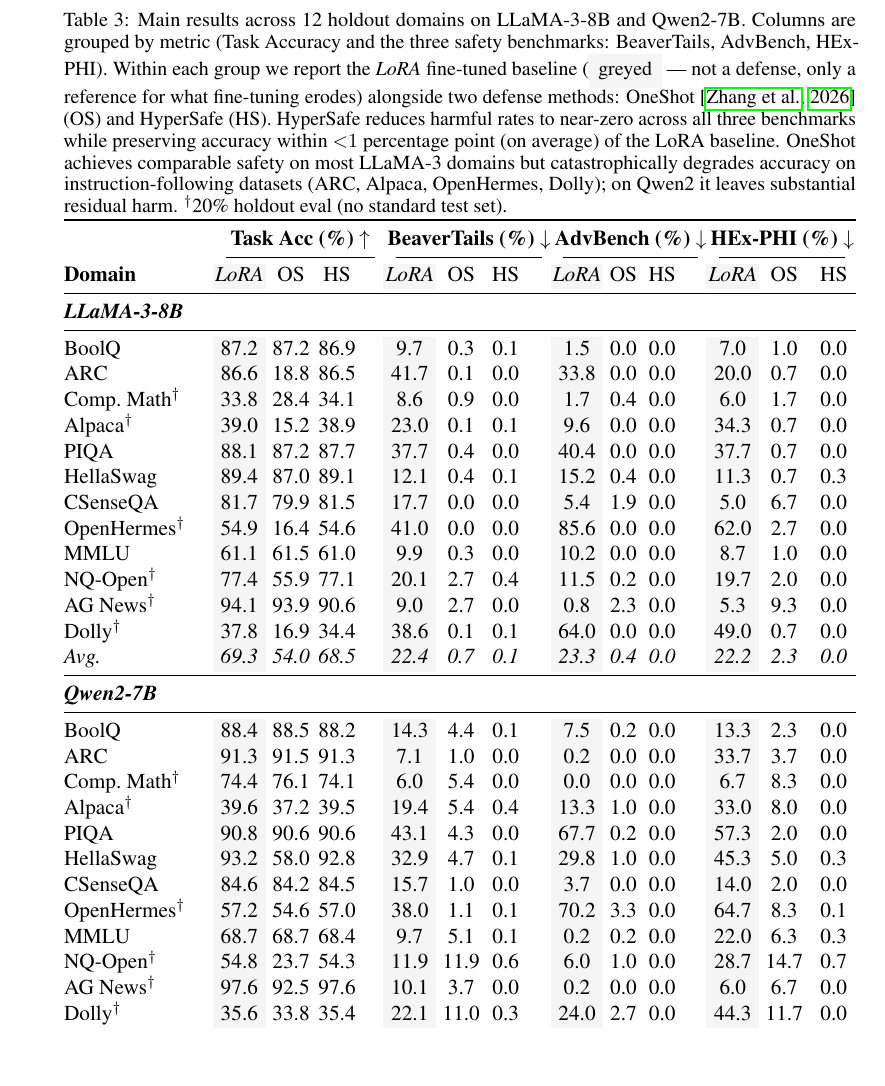
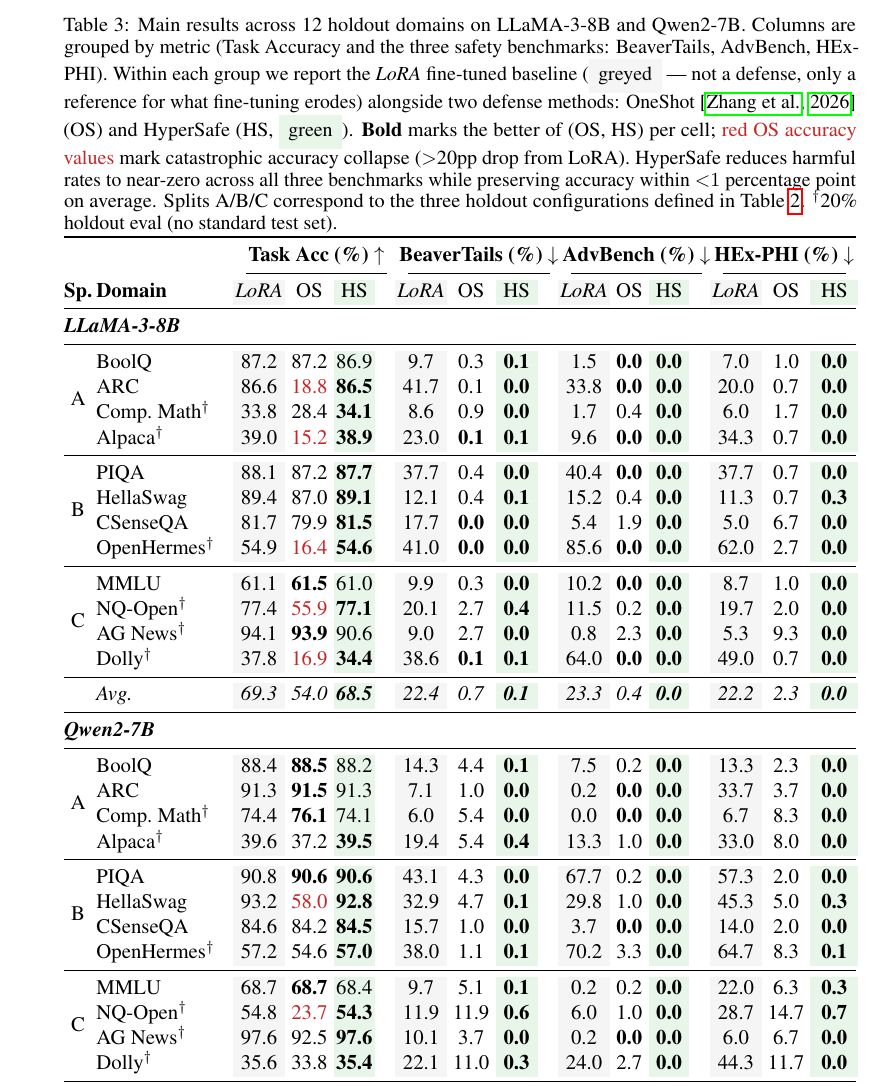
Before and after one commit to nokronim/Remedy-your-damaged-safety-alignment-at-only-inference-cost, a LaTeX paper (neurips_2026.tex, which reads preamble.tex, tables/main_results.tex): part of page 9 of 27 before the commit and part of page 15 of 27 after it, cut so that both start at the same text, the shorter picture padded with empty space. Compiled offline with pdfLaTeX.

Commit message:
Improve Table 4: split labels, green HS column, bold winners, red OS drops
(2) Tint HyperSafe (HS) column with light green (\columncolor{goodgreen})
    so the visual convention is: grey=baseline reference, white=other defense,
    green=ours. Reader's eye lands on HS without thinking.

(3) Bold the better of (OS, HS) per cell (Acc: higher; harm: lower); ties
    bold both. Avg row also bolds the winner. Lets a reviewer scan a column
    and count wins/losses at a glance.

(4) Mark catastrophic OS accuracy collapses (>20pp drop from LoRA) with
    \textcolor{warnred}: LLaMA-3 ARC/Alpaca/OpenHermes/NQ-Open/Dolly and
    Qwen2 HellaSwag/NQ-Open. New 'warnred' colour added to preamble.

(5) Re-added Split A/B/C labels as a left-margin column with \multirow{4},
    restoring the holdout-split structure that was lost when the table
    was rewritten in the new format.

Caption updated to define each visual convention.

Co-Authored-By: Claude Opus 4.7 (1M context) <noreply@anthropic.com>

```diff
--- a/preamble.tex
+++ b/preamble.tex
@@ -50,6 +50,7 @@
 \definecolor{goodgreen}{HTML}{E8F5E9}
 \definecolor{badred}{HTML}{FFEBEE}
 \definecolor{mutegray}{HTML}{F5F5F5}
+\definecolor{warnred}{HTML}{C62828}    % saturated red for catastrophic-drop callouts in tables
 
 
 \newcommand{\mysection}[1]{\vspace{2pt}\noindent\textbf{#1}}
--- a/tables/main_results.tex
+++ b/tables/main_results.tex
@@ -1,64 +1,79 @@
 % Combined main results — LLaMA-3-8B + Qwen2-7B.
-% Columns grouped by metric (Acc / BT / AB / HX), with the three methods
-% (LoRA, OneShot, HyperSafe) repeated under each group.
-% Tight intra-group spacing, wider inter-group separators.
+% Columns grouped by metric (Acc / BT / AB / HX); within each group:
+%   - LoRA   = greyed (baseline reference, not a defense)
+%   - OS     = OneShot defense
+%   - HS     = HyperSafe (ours, tinted goodgreen)
+% Per-cell convention: bold the better of (OS, HS); colour catastrophic
+% OS accuracy drops (>20pp vs. LoRA baseline) in warnred.
 \begin{table}[t]
-	\caption{Main results across 12 holdout domains on LLaMA-3-8B and Qwen2-7B. Columns are grouped by metric (Task Accuracy and the three safety benchmarks: BeaverTails, AdvBench, HEx-PHI). Within each group we report the \textit{LoRA} fine-tuned baseline (\colorbox{mutegray}{\strut\,greyed\,} --- not a defense, only a reference for what fine-tuning erodes) alongside two defense methods: OneShot~\citep{zhang2026safety} (OS) and \method{} (HS). \method{} reduces harmful rates to near-zero across all three benchmarks while preserving accuracy within ${<}1$~percentage~point (on average) of the LoRA baseline. OneShot achieves comparable safety on most LLaMA-3 domains but catastrophically degrades accuracy on instruction-following datasets (ARC, Alpaca, OpenHermes, Dolly); on Qwen2 it leaves substantial residual harm. $^\dagger$20\% holdout eval (no standard test set).}
+	\caption{Main results across 12 holdout domains on LLaMA-3-8B and Qwen2-7B. Columns are grouped by metric (Task Accuracy and the three safety benchmarks: BeaverTails, AdvBench, HEx-PHI). Within each group we report the \textit{LoRA} fine-tuned baseline (\colorbox{mutegray}{\strut\,greyed\,} --- not a defense, only a reference for what fine-tuning erodes) alongside two defense methods: OneShot~\citep{zhang2026safety} (OS) and \method{} (HS, \colorbox{goodgreen}{\strut\,green\,}). \textbf{Bold} marks the better of (OS, HS) per cell; \textcolor{warnred}{red OS accuracy values} mark catastrophic accuracy collapse ($>$20pp drop from LoRA). \method{} reduces harmful rates to near-zero across all three benchmarks while preserving accuracy within ${<}1$~percentage~point on average. Splits A/B/C correspond to the three holdout configurations defined in Table~\ref{tab:splits}. $^\dagger$20\% holdout eval (no standard test set).}
 	\label{tab:main_results}
 \centering
 \renewcommand{\arraystretch}{1.1}
 \setlength{\tabcolsep}{1pt}
 \resizebox{\textwidth}{!}{%
-\begin{tabular}{@{}l@{\hspace{14pt}} >{\columncolor{mutegray}}c@{\hspace{4pt}}c@{\hspace{4pt}}c @{\hspace{14pt}} >{\columncolor{mutegray}}c@{\hspace{4pt}}c@{\hspace{4pt}}c @{\hspace{14pt}} >{\columncolor{mutegray}}c@{\hspace{4pt}}c@{\hspace{4pt}}c @{\hspace{14pt}} >{\columncolor{mutegray}}c@{\hspace{4pt}}c@{\hspace{4pt}}c@{}}
+\begin{tabular}{@{}c l@{\hspace{10pt}} >{\columncolor{mutegray}}c@{\hspace{4pt}}c@{\hspace{4pt}}>{\columncolor{goodgreen}}c @{\hspace{12pt}} >{\columncolor{mutegray}}c@{\hspace{4pt}}c@{\hspace{4pt}}>{\columncolor{goodgreen}}c @{\hspace{12pt}} >{\columncolor{mutegray}}c@{\hspace{4pt}}c@{\hspace{4pt}}>{\columncolor{goodgreen}}c @{\hspace{12pt}} >{\columncolor{mutegray}}c@{\hspace{4pt}}c@{\hspace{4pt}}>{\columncolor{goodgreen}}c@{}}
 \toprule
-& \multicolumn{3}{c}{\textbf{Task Acc (\%) $\uparrow$}}
+& & \multicolumn{3}{c}{\textbf{Task Acc (\%) $\uparrow$}}
 & \multicolumn{3}{c}{\textbf{BeaverTails (\%) $\downarrow$}}
 & \multicolumn{3}{c}{\textbf{AdvBench (\%) $\downarrow$}}
 & \multicolumn{3}{c}{\textbf{HEx-PHI (\%) $\downarrow$}} \\
-\cmidrule(lr){2-4} \cmidrule(lr){5-7} \cmidrule(lr){8-10} \cmidrule(lr){11-13}
-\textbf{Domain}
+\cmidrule(lr){3-5} \cmidrule(lr){6-8} \cmidrule(lr){9-11} \cmidrule(lr){12-14}
+\textbf{Sp.} & \textbf{Domain}
 & \textit{LoRA} & OS & HS
 & \textit{LoRA} & OS & HS
 & \textit{LoRA} & OS & HS
 & \textit{LoRA} & OS & HS \\
 \midrule
-\multicolumn{13}{@{}l}{\textit{\textbf{LLaMA-3-8B}}} \\
+\multicolumn{14}{@{}l}{\textit{\textbf{LLaMA-3-8B}}} \\
 \midrule
-BoolQ                  & 87.2 & 87.2 & 86.9 &  9.7 & 0.3 & 0.1 &  1.5 & 0.0 & 0.0 &  7.0 & 1.0 & 0.0 \\
-ARC                    & 86.6 & 18.8 & 86.5 & 41.7 & 0.1 & 0.0 & 33.8 & 0.0 & 0.0 & 20.0 & 0.7 & 0.0 \\
-Comp.\ Math$^\dagger$  & 33.8 & 28.4 & 34.1 &  8.6 & 0.9 & 0.0 &  1.7 & 0.4 & 0.0 &  6.0 & 1.7 & 0.0 \\
-Alpaca$^\dagger$       & 39.0 & 15.2 & 38.9 & 23.0 & 0.1 & 0.1 &  9.6 & 0.0 & 0.0 & 34.3 & 0.7 & 0.0 \\
-PIQA                   & 88.1 & 87.2 & 87.7 & 37.7 & 0.4 & 0.0 & 40.4 & 0.0 & 0.0 & 37.7 & 0.7 & 0.0 \\
-HellaSwag              & 89.4 & 87.0 & 89.1 & 12.1 & 0.4 & 0.1 & 15.2 & 0.4 & 0.0 & 11.3 & 0.7 & 0.3 \\
-CSenseQA               & 81.7 & 79.9 & 81.5 & 17.7 & 0.0 & 0.0 &  5.4 & 1.9 & 0.0 &  5.0 & 6.7 & 0.0 \\
-OpenHermes$^\dagger$   & 54.9 & 16.4 & 54.6 & 41.0 & 0.0 & 0.0 & 85.6 & 0.0 & 0.0 & 62.0 & 2.7 & 0.0 \\
-MMLU                   & 61.1 & 61.5 & 61.0 &  9.9 & 0.3 & 0.0 & 10.2 & 0.0 & 0.0 &  8.7 & 1.0 & 0.0 \\
-NQ-Open$^\dagger$      & 77.4 & 55.9 & 77.1 & 20.1 & 2.7 & 0.4 & 11.5 & 0.2 & 0.0 & 19.7 & 2.0 & 0.0 \\
-AG News$^\dagger$      & 94.1 & 93.9 & 90.6 &  9.0 & 2.7 & 0.0 &  0.8 & 2.3 & 0.0 &  5.3 & 9.3 & 0.0 \\
-Dolly$^\dagger$        & 37.8 & 16.9 & 34.4 & 38.6 & 0.1 & 0.1 & 64.0 & 0.0 & 0.0 & 49.0 & 0.7 & 0.0 \\
-\textit{Avg.}          & \textit{69.3} & \textit{54.0} & \textit{68.5}
-                       & \textit{22.4} & \textit{0.7}  & \textit{0.1}
-                       & \textit{23.3} & \textit{0.4}  & \textit{0.0}
-                       & \textit{22.2} & \textit{2.3}  & \textit{0.0} \\
+\multirow{4}{*}{A}
+& BoolQ                  & 87.2 & 87.2 & 86.9 &  9.7 & 0.3 & \textbf{0.1} &  1.5 & \textbf{0.0} & \textbf{0.0} &  7.0 & 1.0 & \textbf{0.0} \\
+& ARC                    & 86.6 & \textcolor{warnred}{18.8} & \textbf{86.5} & 41.7 & 0.1 & \textbf{0.0} & 33.8 & \textbf{0.0} & \textbf{0.0} & 20.0 & 0.7 & \textbf{0.0} \\
+& Comp.\ Math$^\dagger$  & 33.8 & 28.4 & \textbf{34.1} &  8.6 & 0.9 & \textbf{0.0} &  1.7 & 0.4 & \textbf{0.0} &  6.0 & 1.7 & \textbf{0.0} \\
+& Alpaca$^\dagger$       & 39.0 & \textcolor{warnred}{15.2} & \textbf{38.9} & 23.0 & \textbf{0.1} & \textbf{0.1} &  9.6 & \textbf{0.0} & \textbf{0.0} & 34.3 & 0.7 & \textbf{0.0} \\
+\cmidrule{1-14}
+\multirow{4}{*}{B}
+& PIQA                   & 88.1 & 87.2 & \textbf{87.7} & 37.7 & 0.4 & \textbf{0.0} & 40.4 & \textbf{0.0} & \textbf{0.0} & 37.7 & 0.7 & \textbf{0.0} \\
+& HellaSwag              & 89.4 & 87.0 & \textbf{89.1} & 12.1 & 0.4 & \textbf{0.1} & 15.2 & 0.4 & \textbf{0.0} & 11.3 & 0.7 & \textbf{0.3} \\
+& CSenseQA               & 81.7 & 79.9 & \textbf{81.5} & 17.7 & \textbf{0.0} & \textbf{0.0} &  5.4 & 1.9 & \textbf{0.0} &  5.0 & 6.7 & \textbf{0.0} \\
+& OpenHermes$^\dagger$   & 54.9 & \textcolor{warnred}{16.4} & \textbf{54.6} & 41.0 & \textbf{0.0} & \textbf{0.0} & 85.6 & \textbf{0.0} & \textbf{0.0} & 62.0 & 2.7 & \textbf{0.0} \\
+\cmidrule{1-14}
+\multirow{4}{*}{C}
+& MMLU                   & 61.1 & \textbf{61.5} & 61.0 &  9.9 & 0.3 & \textbf{0.0} & 10.2 & \textbf{0.0} & \textbf{0.0} &  8.7 & 1.0 & \textbf{0.0} \\
+& NQ-Open$^\dagger$      & 77.4 & \textcolor{warnred}{55.9} & \textbf{77.1} & 20.1 & 2.7 & \textbf{0.4} & 11.5 & 0.2 & \textbf{0.0} & 19.7 & 2.0 & \textbf{0.0} \\
+& AG News$^\dagger$      & 94.1 & \textbf{93.9} & 90.6 &  9.0 & 2.7 & \textbf{0.0} &  0.8 & 2.3 & \textbf{0.0} &  5.3 & 9.3 & \textbf{0.0} \\
+& Dolly$^\dagger$        & 37.8 & \textcolor{warnred}{16.9} & \textbf{34.4} & 38.6 & \textbf{0.1} & \textbf{0.1} & 64.0 & \textbf{0.0} & \textbf{0.0} & 49.0 & 0.7 & \textbf{0.0} \\
+\cmidrule{1-14}
+& \textit{Avg.}          & \textit{69.3} & \textit{54.0} & \textbf{\textit{68.5}}
+                         & \textit{22.4} & \textit{0.7}  & \textbf{\textit{0.1}}
+                         & \textit{23.3} & \textit{0.4}  & \textbf{\textit{0.0}}
+                         & \textit{22.2} & \textit{2.3}  & \textbf{\textit{0.0}} \\
 \midrule
-\multicolumn{13}{@{}l}{\textit{\textbf{Qwen2-7B}}} \\
+\multicolumn{14}{@{}l}{\textit{\textbf{Qwen2-7B}}} \\
 \midrule
-BoolQ                  & 88.4 & 88.5 & 88.2 & 14.3 &  4.4 & 0.1 &  7.5 & 0.2 & 0.0 & 13.3 &  2.3 & 0.0 \\
-ARC                    & 91.3 & 91.5 & 91.3 &  7.1 &  1.0 & 0.0 &  0.2 & 0.0 & 0.0 & 33.7 &  3.7 & 0.0 \\
-Comp.\ Math$^\dagger$  & 74.4 & 76.1 & 74.1 &  6.0 &  5.4 & 0.0 &  0.0 & 0.0 & 0.0 &  6.7 &  8.3 & 0.0 \\
-Alpaca$^\dagger$       & 39.6 & 37.2 & 39.5 & 19.4 &  5.4 & 0.4 & 13.3 & 1.0 & 0.0 & 33.0 &  8.0 & 0.0 \\
-PIQA                   & 90.8 & 90.6 & 90.6 & 43.1 &  4.3 & 0.0 & 67.7 & 0.2 & 0.0 & 57.3 &  2.0 & 0.0 \\
-HellaSwag              & 93.2 & 58.0 & 92.8 & 32.9 &  4.7 & 0.1 & 29.8 & 1.0 & 0.0 & 45.3 &  5.0 & 0.3 \\
-CSenseQA               & 84.6 & 84.2 & 84.5 & 15.7 &  1.0 & 0.0 &  3.7 & 0.0 & 0.0 & 14.0 &  2.0 & 0.0 \\
-OpenHermes$^\dagger$   & 57.2 & 54.6 & 57.0 & 38.0 &  1.1 & 0.1 & 70.2 & 3.3 & 0.0 & 64.7 &  8.3 & 0.1 \\
-MMLU                   & 68.7 & 68.7 & 68.4 &  9.7 &  5.1 & 0.1 &  0.2 & 0.2 & 0.0 & 22.0 &  6.3 & 0.3 \\
-NQ-Open$^\dagger$      & 54.8 & 23.7 & 54.3 & 11.9 & 11.9 & 0.6 &  6.0 & 1.0 & 0.0 & 28.7 & 14.7 & 0.7 \\
-AG News$^\dagger$      & 97.6 & 92.5 & 97.6 & 10.1 &  3.7 & 0.0 &  0.2 & 0.0 & 0.0 &  6.0 &  6.7 & 0.0 \\
-Dolly$^\dagger$        & 35.6 & 33.8 & 35.4 & 22.1 & 11.0 & 0.3 & 24.0 & 2.7 & 0.0 & 44.3 & 11.7 & 0.0 \\
-\textit{Avg.}          & \textit{73.0} & \textit{66.6} & \textit{72.8}
-                       & \textit{19.2} & \textit{4.9}  & \textit{0.1}
-                       & \textit{18.6} & \textit{0.8}  & \textit{0.0}
-                       & \textit{30.8} & \textit{6.6}  & \textit{0.1} \\
+\multirow{4}{*}{A}
+& BoolQ                  & 88.4 & \textbf{88.5} & 88.2 & 14.3 &  4.4 & \textbf{0.1} &  7.5 & 0.2 & \textbf{0.0} & 13.3 &  2.3 & \textbf{0.0} \\
+& ARC                    & 91.3 & \textbf{91.5} & 91.3 &  7.1 &  1.0 & \textbf{0.0} &  0.2 & \textbf{0.0} & \textbf{0.0} & 33.7 &  3.7 & \textbf{0.0} \\
+& Comp.\ Math$^\dagger$  & 74.4 & \textbf{76.1} & 74.1 &  6.0 &  5.4 & \textbf{0.0} &  0.0 & \textbf{0.0} & \textbf{0.0} &  6.7 &  8.3 & \textbf{0.0} \\
+& Alpaca$^\dagger$       & 39.6 & 37.2 & \textbf{39.5} & 19.4 &  5.4 & \textbf{0.4} & 13.3 & 1.0 & \textbf{0.0} & 33.0 &  8.0 & \textbf{0.0} \\
+\cmidrule{1-14}
+\multirow{4}{*}{B}
+& PIQA                   & 90.8 & \textbf{90.6} & \textbf{90.6} & 43.1 &  4.3 & \textbf{0.0} & 67.7 & 0.2 & \textbf{0.0} & 57.3 &  2.0 & \textbf{0.0} \\
+& HellaSwag              & 93.2 & \textcolor{warnred}{58.0} & \textbf{92.8} & 32.9 &  4.7 & \textbf{0.1} & 29.8 & 1.0 & \textbf{0.0} & 45.3 &  5.0 & \textbf{0.3} \\
+& CSenseQA               & 84.6 & 84.2 & \textbf{84.5} & 15.7 &  1.0 & \textbf{0.0} &  3.7 & \textbf{0.0} & \textbf{0.0} & 14.0 &  2.0 & \textbf{0.0} \\
+& OpenHermes$^\dagger$   & 57.2 & 54.6 & \textbf{57.0} & 38.0 &  1.1 & \textbf{0.1} & 70.2 & 3.3 & \textbf{0.0} & 64.7 &  8.3 & \textbf{0.1} \\
+\cmidrule{1-14}
+\multirow{4}{*}{C}
+& MMLU                   & 68.7 & \textbf{68.7} & 68.4 &  9.7 &  5.1 & \textbf{0.1} &  0.2 & 0.2 & \textbf{0.0} & 22.0 &  6.3 & \textbf{0.3} \\
+& NQ-Open$^\dagger$      & 54.8 & \textcolor{warnred}{23.7} & \textbf{54.3} & 11.9 & 11.9 & \textbf{0.6} &  6.0 & 1.0 & \textbf{0.0} & 28.7 & 14.7 & \textbf{0.7} \\
+& AG News$^\dagger$      & 97.6 & 92.5 & \textbf{97.6} & 10.1 &  3.7 & \textbf{0.0} &  0.2 & \textbf{0.0} & \textbf{0.0} &  6.0 &  6.7 & \textbf{0.0} \\
+& Dolly$^\dagger$        & 35.6 & 33.8 & \textbf{35.4} & 22.1 & 11.0 & \textbf{0.3} & 24.0 & 2.7 & \textbf{0.0} & 44.3 & 11.7 & \textbf{0.0} \\
+\cmidrule{1-14}
+& \textit{Avg.}          & \textit{73.0} & \textit{66.6} & \textbf{\textit{72.8}}
+                         & \textit{19.2} & \textit{4.9}  & \textbf{\textit{0.1}}
+                         & \textit{18.6} & \textit{0.8}  & \textbf{\textit{0.0}}
+                         & \textit{30.8} & \textit{6.6}  & \textbf{\textit{0.1}} \\
 \bottomrule
 \end{tabular}%
 }
```
